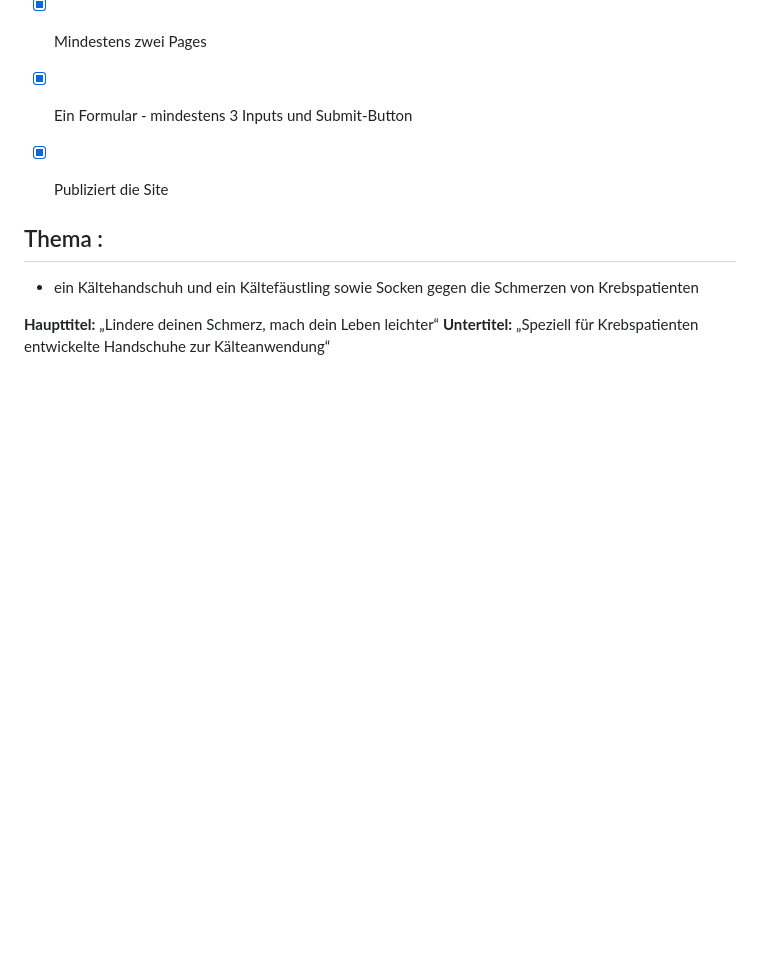
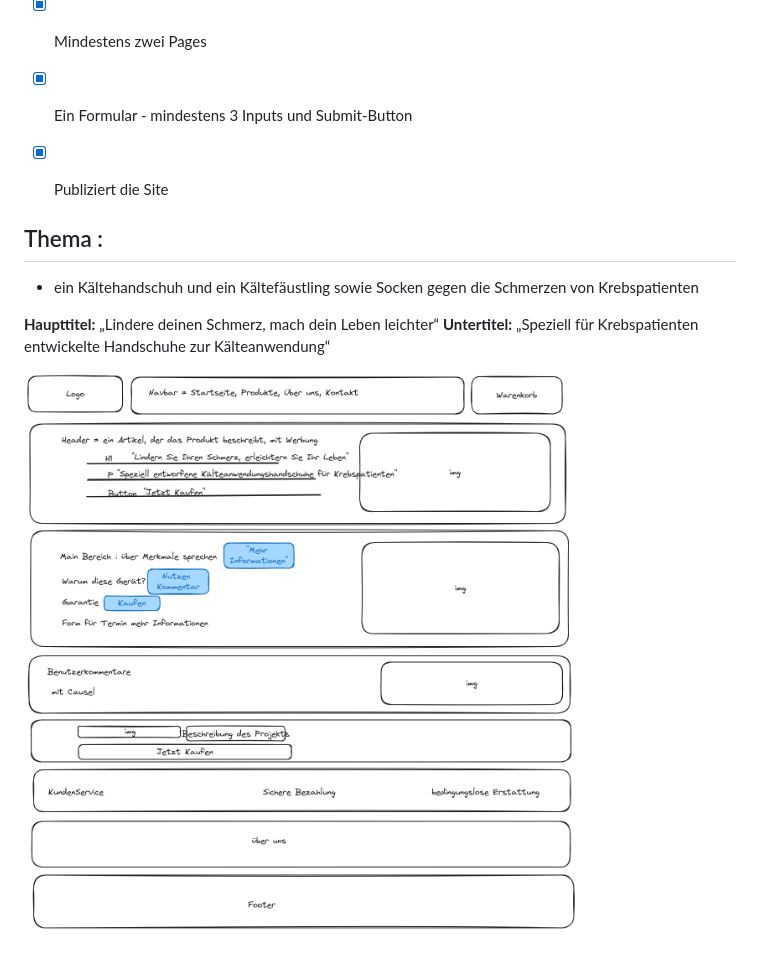
Before and after one commit to Muratzenkin/html-css-final-project, a Markdown page: README.md, the part around the change. Rendered like a GitHub page; pictures changed too: assets/img/exca.png (added); blank space fills up the shorter version.

```diff
--- a/README.md
+++ b/README.md
@@ -17,3 +17,5 @@
 
 **Haupttitel:** „Lindere deinen Schmerz, mach dein Leben leichter“
 **Untertitel:** „Speziell für Krebspatienten entwickelte Handschuhe zur Kälteanwendung“
+
+![](./assets/img/exca.png)
```
Also changed, not shown: Readme.md (deleted, +0 -18 lines).
